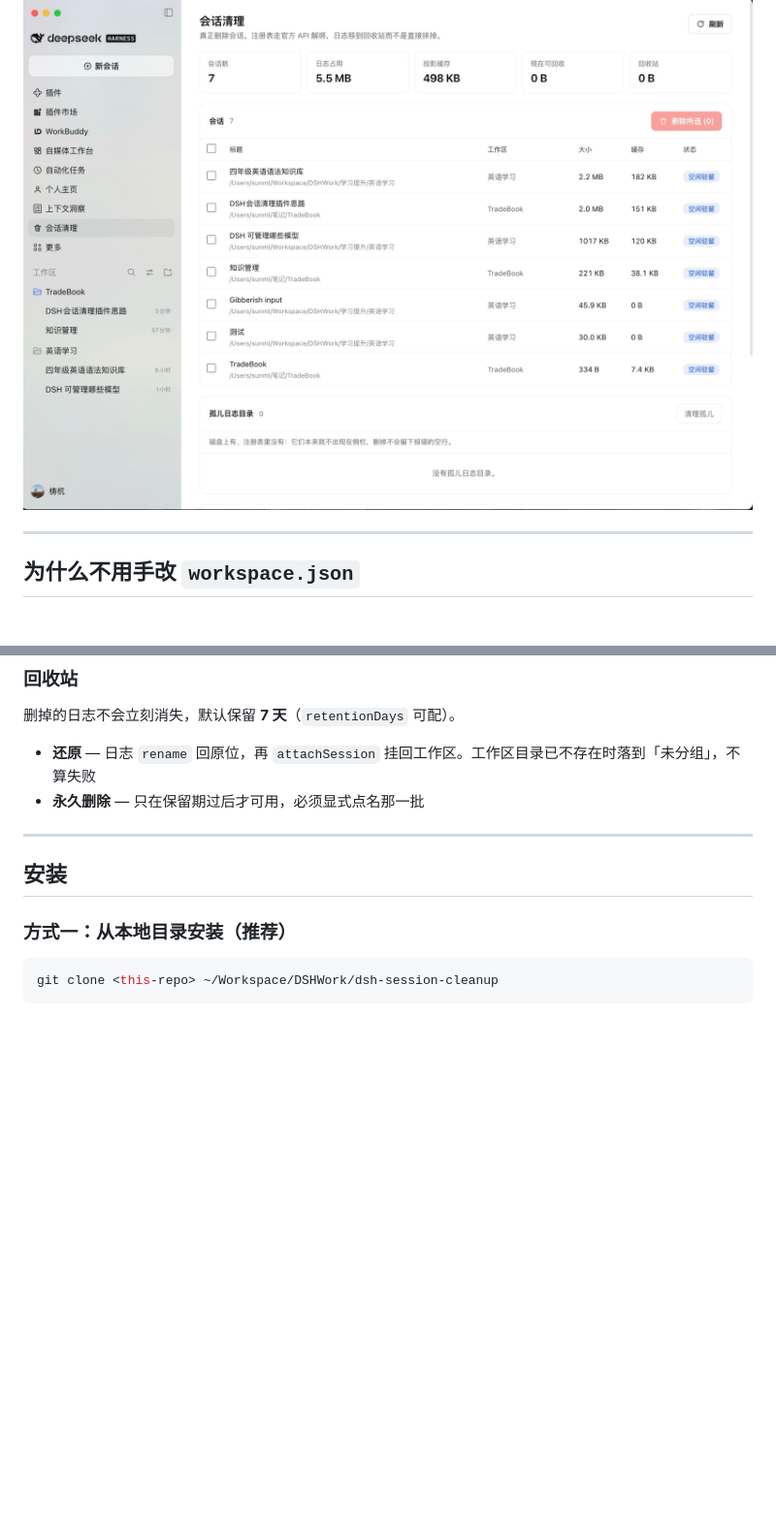
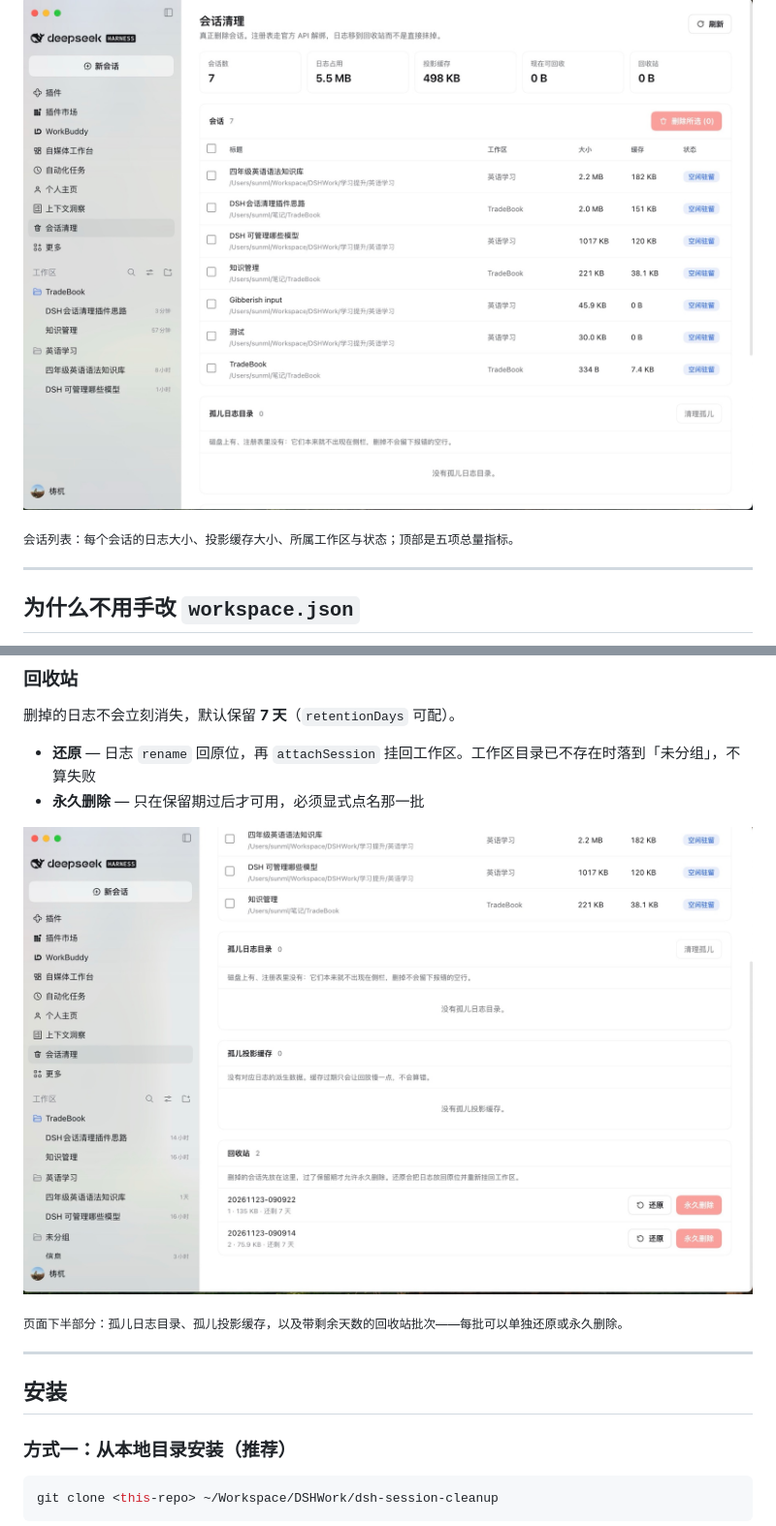
Before and after one commit to FelixRaySun/dsh-session-cleanup, a Markdown page: README.md, 2 parts joined by grey strips. Shown at 97% size. GitHub-like rendering; pictures changed too: docs/images/trash-and-orphans.jpg (added); blank space fills up the shorter version.

```diff
--- a/README.md
+++ b/README.md
@@ -10,6 +10,8 @@
 DSH 只有归档：归档只是往一个 id 数组里加一项，日志文件一个字节都不动。想真正释放磁盘、抹掉历史，官方目前没给功能。这个插件补上这一层，而且**不需要退出应用、不需要手改 `workspace.json`**。
 
 ![会话清理页面](docs/images/overview.jpg)
+
+<sub>会话列表：每个会话的日志大小、投影缓存大小、所属工作区与状态；顶部是五项总量指标。</sub>
 
 ---
 
@@ -77,6 +79,10 @@ DSH 只有归档：归档只是往一个 id 数组里加一项，日志文件一
 
 - **还原** — 日志 `rename` 回原位，再 `attachSession` 挂回工作区。工作区目录已不存在时落到「未分组」，不算失败
 - **永久删除** — 只在保留期过后才可用，必须显式点名那一批
+
+![孤儿清理与回收站](docs/images/trash-and-orphans.jpg)
+
+<sub>页面下半部分：孤儿日志目录、孤儿投影缓存，以及带剩余天数的回收站批次——每批可以单独还原或永久删除。</sub>
 
 ---
 
```
Also changed, not shown: other parts of README.md (+1 -1 lines), docs/SUBMIT-awesome-dsh-plugin.md (added, +151 -0 lines), assets/icon-360.png (added), 4 other files.
